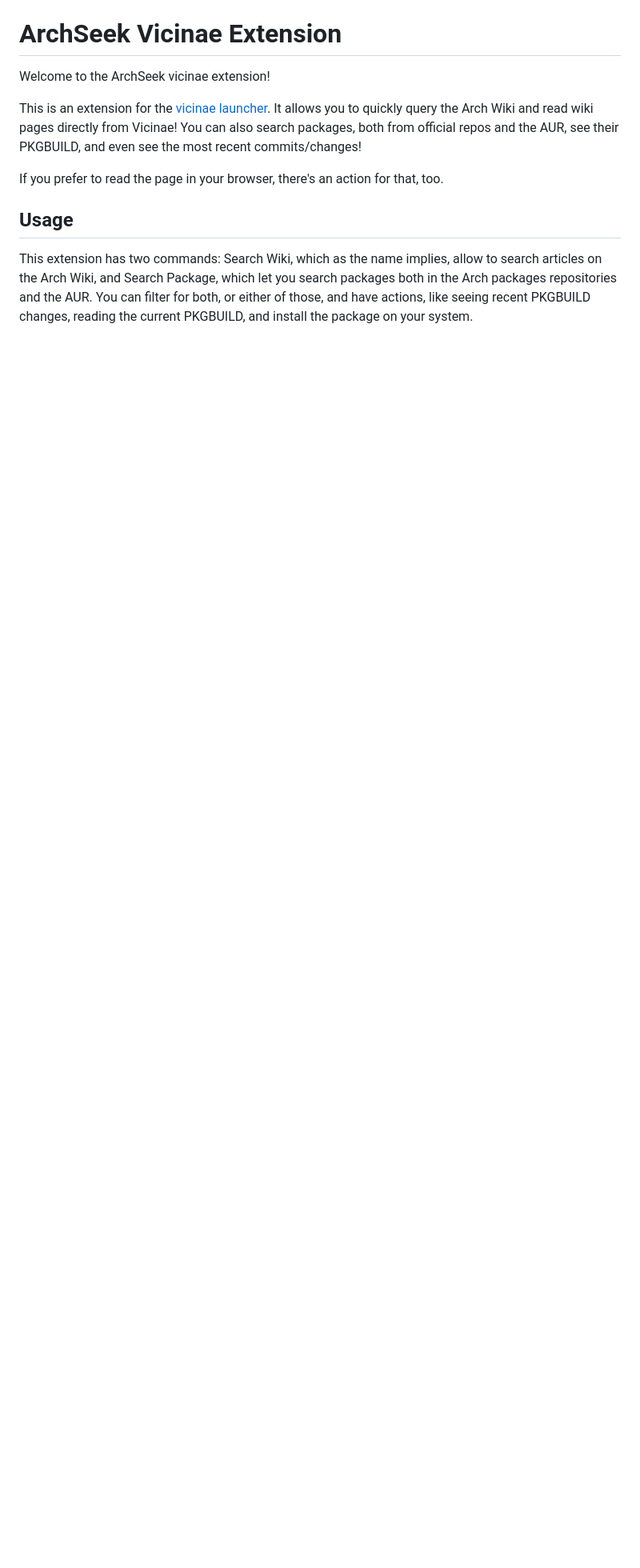
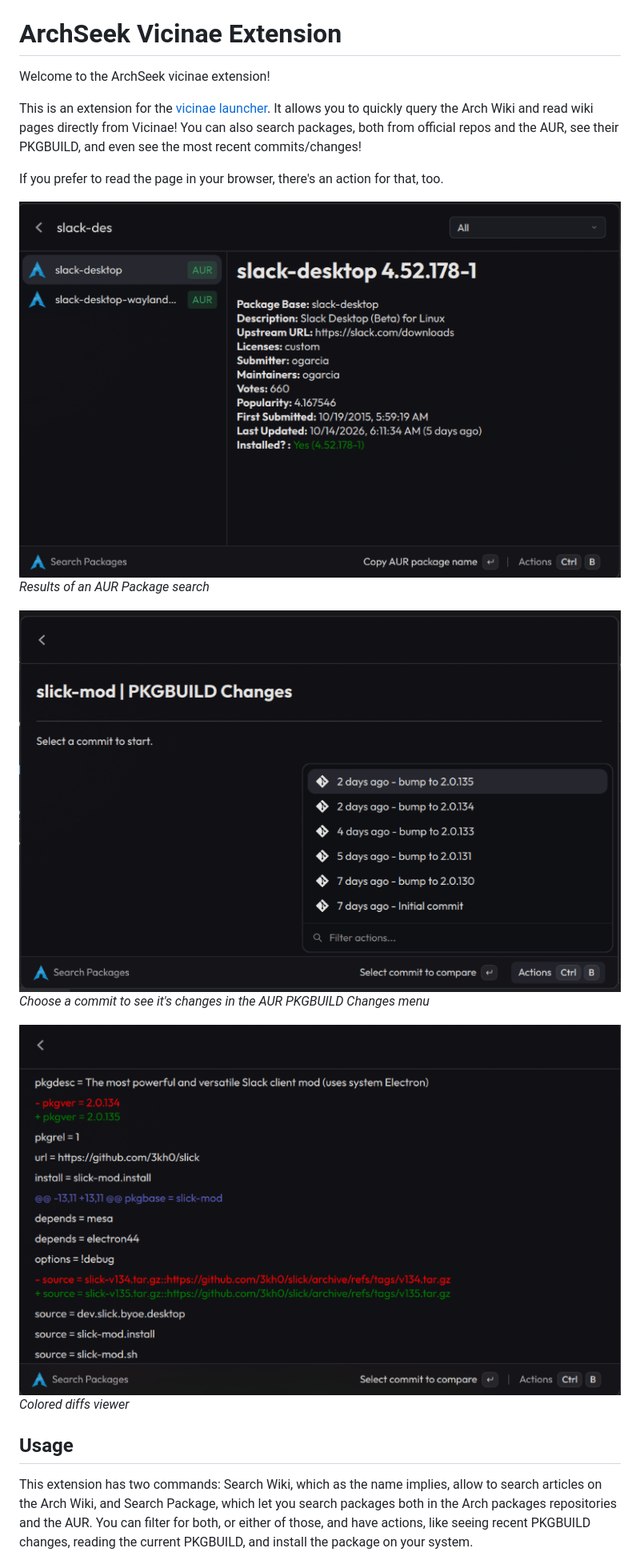
Before and after one commit to Hash-AK/ArchSeek-vicinae, a Markdown page: README.md, the part around one of its changes. Shown at 80% size. Rendered like a GitHub page; pictures changed too: screenshots/Search-AUR-demo.png (added), screenshots/colored-diffs.png (added), screenshots/commits-list.png (added); blank space fills up the shorter version.

Commit message:
cleanup,update readme

```diff
--- a/README.md
+++ b/README.md
@@ -4,6 +4,18 @@ Welcome to the ArchSeek vicinae extension!
 This is an extension for the [vicinae launcher](https://github.com/vicinaehq/vicinae). It allows you to quickly query the Arch Wiki and read wiki pages directly from Vicinae! You can also search packages, both from official repos and the AUR, see their PKGBUILD, and even see the most recent commits/changes!
 
 If you prefer to read the page in your browser, there's an action for that, too.
+
+![AUR package search results](screenshots/Search-AUR-demo.png)
+_Results of an AUR Package search_
+
+
+![Choose a commit](screenshots/commits-list.png)
+_Choose a commit to see it's changes in the AUR PKGBUILD Changes menu_
+
+
+![colored diffs](screenshots/colored-diffs.png)
+_Colored diffs viewer_
+
 
 ## Usage
 
```
Also changed, not shown: other parts of README.md (+12 -5 lines), assets/extension_icon.png (deleted), 2 other files.
